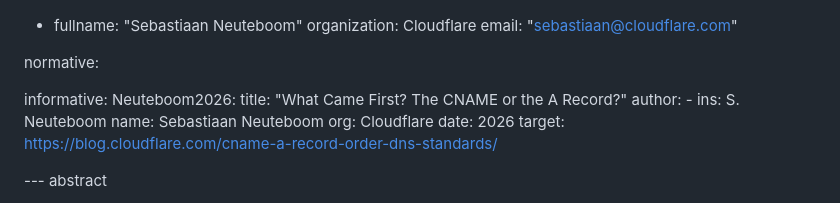
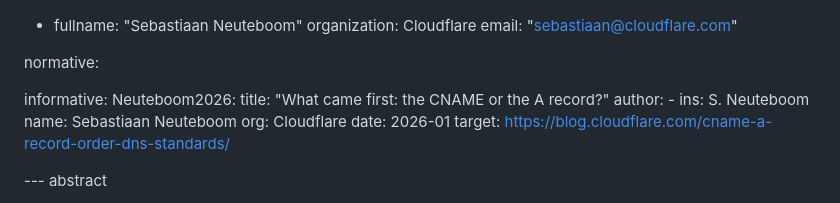
Before and after one commit to ableyjoe/draft-jabley-dnsop-cname-response-order, a Markdown page: draft-jabley-dnsop-cname-response-order.md, the part around the change. Drawn GitHub-style.

Commit message:
Update blog title

```diff
--- a/draft-jabley-dnsop-cname-response-order.md
+++ b/draft-jabley-dnsop-cname-response-order.md
@@ -37,13 +37,13 @@ normative:
 
 informative:
  Neuteboom2026:
-   title: "What Came First? The CNAME or the A Record?"
+   title: "What came first: the CNAME or the A record?"
    author:
      -
        ins: S. Neuteboom
        name: Sebastiaan Neuteboom
        org: Cloudflare
-   date: 2026
+   date: 2026-01
    target: https://blog.cloudflare.com/cname-a-record-order-dns-standards/
 
 
```
